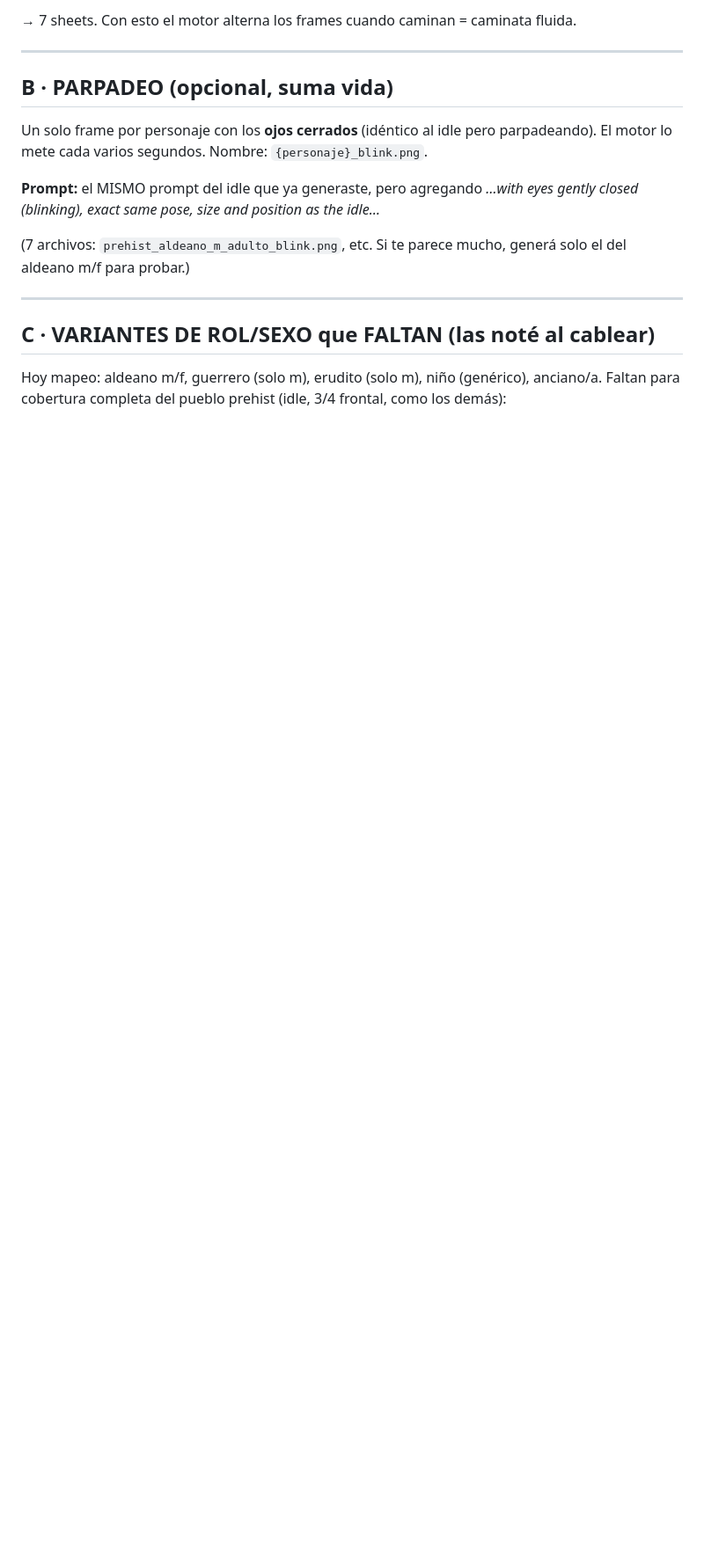
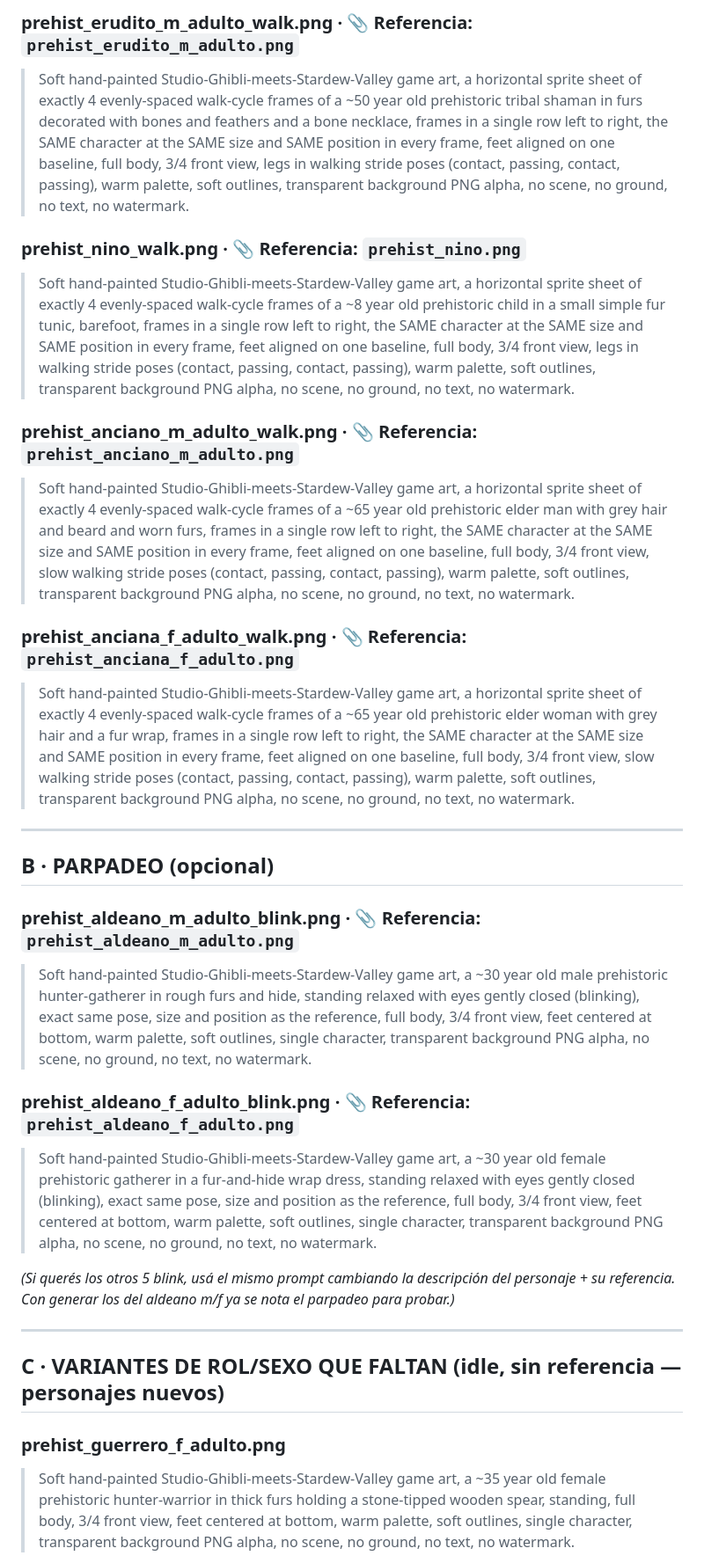
Before and after one commit to azweig/caldo, a Markdown page: public/art/PROMPTS_FASE3_ANIM.md, the part around one of its changes. Shown at 88% size. Drawn GitHub-style; blank space fills up the shorter version.

```diff
--- a/public/art/PROMPTS_FASE3_ANIM.md
+++ b/public/art/PROMPTS_FASE3_ANIM.md
@@ -27,22 +22,33 @@ MISMO tamaño y posición en cada frame (alineados), pies a la misma altura. Nom
 
-→ 7 sheets. Con esto el motor alterna los frames cuando caminan = caminata fluida.
+### prehist_erudito_m_adulto_walk.png   · 📎 Referencia: `prehist_erudito_m_adulto.png`
+> Soft hand-painted Studio-Ghibli-meets-Stardew-Valley game art, a horizontal sprite sheet of exactly 4 evenly-spaced walk-cycle frames of a ~50 year old prehistoric tribal shaman in furs decorated with bones and feathers and a bone necklace, frames in a single row left to right, the SAME character at the SAME size and SAME position in every frame, feet aligned on one baseline, full body, 3/4 front view, legs in walking stride poses (contact, passing, contact, passing), warm palette, soft outlines, transparent background PNG alpha, no scene, no ground, no text, no watermark.
+
+### prehist_nino_walk.png   · 📎 Referencia: `prehist_nino.png`
+> Soft hand-painted Studio-Ghibli-meets-Stardew-Valley game art, a horizontal sprite sheet of exactly 4 evenly-spaced walk-cycle frames of a ~8 year old prehistoric child in a small simple fur tunic, barefoot, frames in a single row left to right, the SAME character at the SAME size and SAME position in every frame, feet aligned on one baseline, full body, 3/4 front view, legs in walking stride poses (contact, passing, contact, passing), warm palette, soft outlines, transparent background PNG alpha, no scene, no ground, no text, no watermark.
+
+### prehist_anciano_m_adulto_walk.png   · 📎 Referencia: `prehist_anciano_m_adulto.png`
+> Soft hand-painted Studio-Ghibli-meets-Stardew-Valley game art, a horizontal sprite sheet of exactly 4 evenly-spaced walk-cycle frames of a ~65 year old prehistoric elder man with grey hair and beard and worn furs, frames in a single row left to right, the SAME character at the SAME size and SAME position in every frame, feet aligned on one baseline, full body, 3/4 front view, slow walking stride poses (contact, passing, contact, passing), warm palette, soft outlines, transparent background PNG alpha, no scene, no ground, no text, no watermark.
+
+### prehist_anciana_f_adulto_walk.png   · 📎 Referencia: `prehist_anciana_f_adulto.png`
+> Soft hand-painted Studio-Ghibli-meets-Stardew-Valley game art, a horizontal sprite sheet of exactly 4 evenly-spaced walk-cycle frames of a ~65 year old prehistoric elder woman with grey hair and a fur wrap, frames in a single row left to right, the SAME character at the SAME size and SAME position in every frame, feet aligned on one baseline, full body, 3/4 front view, slow walking stride poses (contact, passing, contact, passing), warm palette, soft outlines, transparent background PNG alpha, no scene, no ground, no text, no watermark.
 
 ---
 
-## B · PARPADEO (opcional, suma vida)
+## B · PARPADEO (opcional)
 
-Un solo frame por personaje con los **ojos cerrados** (idéntico al idle pero parpadeando). El motor lo mete cada
-varios segundos. Nombre: `{personaje}_blink.png`.
+### prehist_aldeano_m_adulto_blink.png   · 📎 Referencia: `prehist_aldeano_m_adulto.png`
+> Soft hand-painted Studio-Ghibli-meets-Stardew-Valley game art, a ~30 year old male prehistoric hunter-gatherer in rough furs and hide, standing relaxed with eyes gently closed (blinking), exact same pose, size and position as the reference, full body, 3/4 front view, feet centered at bottom, warm palette, soft outlines, single character, transparent background PNG alpha, no scene, no ground, no text, no watermark.
 
-**Prompt:** el MISMO prompt del idle que ya generaste, pero agregando *…with eyes gently closed (blinking), exact
-same pose, size and position as the idle…*
+### prehist_aldeano_f_adulto_blink.png   · 📎 Referencia: `prehist_aldeano_f_adulto.png`
+> Soft hand-painted Studio-Ghibli-meets-Stardew-Valley game art, a ~30 year old female prehistoric gatherer in a fur-and-hide wrap dress, standing relaxed with eyes gently closed (blinking), exact same pose, size and position as the reference, full body, 3/4 front view, feet centered at bottom, warm palette, soft outlines, single character, transparent background PNG alpha, no scene, no ground, no text, no watermark.
 
-(7 archivos: `prehist_aldeano_m_adulto_blink.png`, etc. Si te parece mucho, generá solo el del aldeano m/f para probar.)
+*(Si querés los otros 5 blink, usá el mismo prompt cambiando la descripción del personaje + su referencia. Con
+generar los del aldeano m/f ya se nota el parpadeo para probar.)*
 
 ---
 
-## C · VARIANTES DE ROL/SEXO que FALTAN (las noté al cablear)
+## C · VARIANTES DE ROL/SEXO QUE FALTAN (idle, sin referencia — personajes nuevos)
 
-Hoy mapeo: aldeano m/f, guerrero (solo m), erudito (solo m), niño (genérico), anciano/a. Faltan para cobertura
-completa del pueblo prehist (idle, 3/4 frontal, como los demás):
+### prehist_guerrero_f_adulto.png
+> Soft hand-painted Studio-Ghibli-meets-Stardew-Valley game art, a ~35 year old female prehistoric hunter-warrior in thick furs holding a stone-tipped wooden spear, standing, full body, 3/4 front view, feet centered at bottom, warm palette, soft outlines, single character, transparent background PNG alpha, no scene, no ground, no text, no watermark.
 
```
Also changed, not shown: other parts of public/art/PROMPTS_FASE3_ANIM.md (+26 -31 lines).
